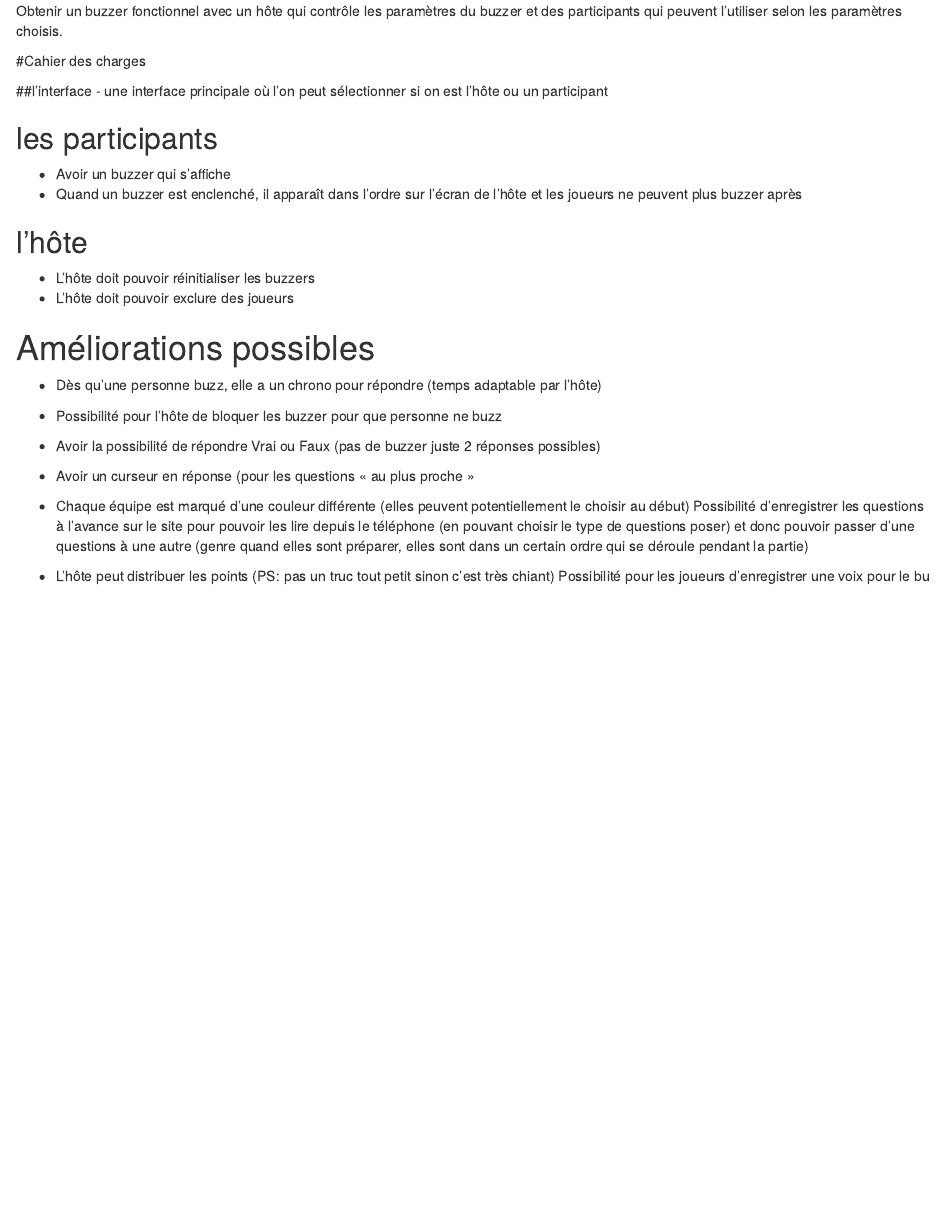
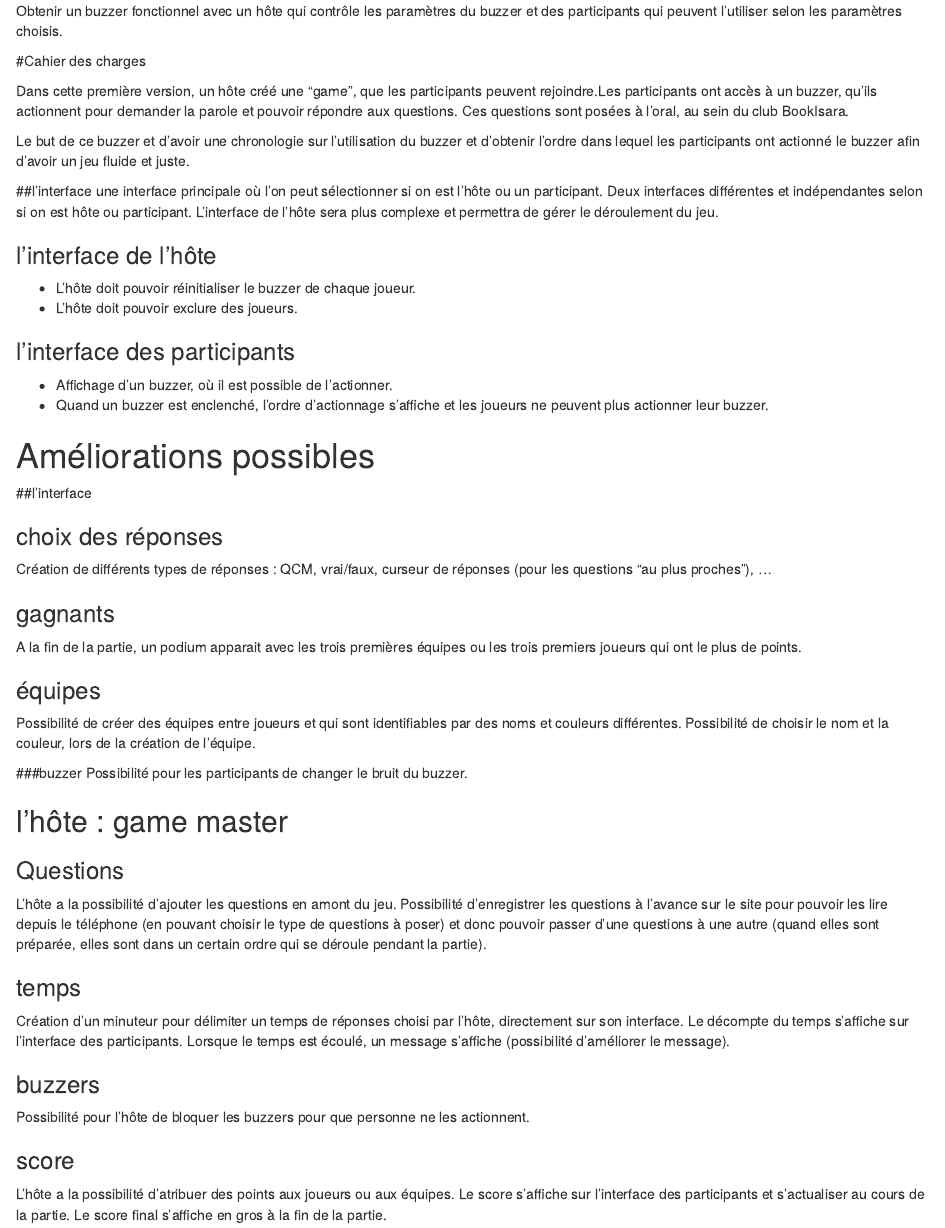
Before and after one commit to AdrienLucGit/OPENg3, an R Markdown document (gestion_de_projet/cahier_des_charges.Rmd): the page in a window 1100 px wide, from 190 px down. Rendered offline with R 4.5, knitr and Pandoc, with nearby package versions.

Commit message:
version 1 du cdc

```diff
--- a/gestion_de_projet/cahier_des_charges.Rmd
+++ b/gestion_de_projet/cahier_des_charges.Rmd
@@ -13,28 +13,67 @@ knitr::opts_chunk$set(echo = TRUE)
 
 Obtenir un buzzer fonctionnel avec un hôte qui contrôle les paramètres du buzzer et des participants qui peuvent l'utiliser selon les paramètres choisis.
 
+
+
 #Cahier des charges
 
+Dans cette première version, un hôte créé une "game", que les participants peuvent rejoindre.Les participants ont accès à un buzzer, qu'ils actionnent pour demander la parole et pouvoir répondre aux questions. Ces questions sont posées à l'oral, au sein du club BookIsara.
+
+Le but de ce buzzer et d'avoir une chronologie sur l'utilisation du buzzer et d'obtenir l'ordre dans lequel les participants ont actionné le buzzer afin d'avoir un jeu fluide et juste.
+
 ##l'interface
-- une interface principale où l'on peut sélectionner si on est l'hôte ou un participant
+une interface principale où l'on peut sélectionner si on est l'hôte ou un participant.
+Deux interfaces différentes et indépendantes selon si on est hôte ou participant.
+L'interface de l'hôte sera plus complexe et permettra de gérer le déroulement du jeu.
 
-## les participants
-- Avoir un buzzer qui s’affiche
-- Quand un buzzer est enclenché, il apparaît dans l’ordre sur l’écran de l’hôte et les joueurs ne peuvent plus buzzer après
+### l'interface de l'hôte
+- L’hôte doit pouvoir réinitialiser le buzzer de chaque joueur.
+- L’hôte doit pouvoir exclure des joueurs.
 
-## l'hôte
-- L’hôte doit pouvoir réinitialiser les buzzers
-- L’hôte doit pouvoir exclure des joueurs
+
+### l'interface des participants
+- Affichage d'un buzzer, où il est possible de l'actionner.
+- Quand un buzzer est enclenché, l'ordre d'actionnage s'affiche et les joueurs ne peuvent plus actionner leur buzzer.
+
+
 
 # Améliorations possibles
 
-- Dès qu’une personne buzz, elle a un chrono pour répondre (temps adaptable par l’hôte)
-- Possibilité pour l’hôte de bloquer les buzzer pour que personne ne buzz
-- Avoir la possibilité de répondre Vrai ou Faux (pas de buzzer juste 2 réponses possibles)
-- Avoir un curseur en réponse (pour les questions « au plus proche »
-- Chaque équipe est marqué d’une couleur différente (elles peuvent potentiellement le choisir au début)
-Possibilité d’enregistrer les questions à l’avance sur le site pour pouvoir les lire depuis le téléphone (en pouvant choisir le type de questions poser) et donc pouvoir passer d’une questions à une autre (genre quand elles sont préparer, elles sont dans un certain ordre qui se déroule pendant la partie)
+##l'interface
+
+### choix des réponses
+Création de différents types de réponses : QCM, vrai/faux, curseur de réponses (pour les questions "au plus proches"), ...
+
+### gagnants
+A la fin de la partie, un podium apparait avec les trois premières équipes ou les trois premiers joueurs qui ont le plus de points.
+
+### équipes
+
+Possibilité de créer des équipes entre joueurs et qui sont identifiables par des noms et couleurs différentes.
+Possibilité de choisir le nom et la couleur, lors de la création de l'équipe.
+
+###buzzer
+Possibilité pour les participants de changer le bruit du buzzer.
 
 
-- L’hôte peut distribuer les points (PS: pas un truc tout petit sinon c’est très chiant)
-Possibilité pour les joueurs d’enregistrer une voix pour le bu
+## l'hôte : game master
+
+### Questions
+L'hôte a la possibilité d'ajouter les questions en amont du jeu.
+Possibilité d’enregistrer les questions à l’avance sur le site pour pouvoir les lire depuis le téléphone (en pouvant choisir le type de questions à poser) et donc pouvoir passer d’une questions à une autre (quand elles sont préparée, elles sont dans un certain ordre qui se déroule pendant la partie).
+
+### temps
+
+Création d'un minuteur pour délimiter un temps de réponses choisi par l'hôte, directement sur son interface.
+Le décompte du temps s'affiche sur l'interface des participants.
+Lorsque le temps est écoulé, un message s'affiche (possibilité d'améliorer le message).
+
+
+### buzzers
+
+Possibilité pour l’hôte de bloquer les buzzers pour que personne ne les actionnent.
+
+### score
+L'hôte a la possibilité d'atribuer des points aux joueurs ou aux équipes.
+Le score s'affiche sur l'interface des participants et s'actualiser au cours de la partie.
+Le score final s'affiche en gros à la fin de la partie.
```
